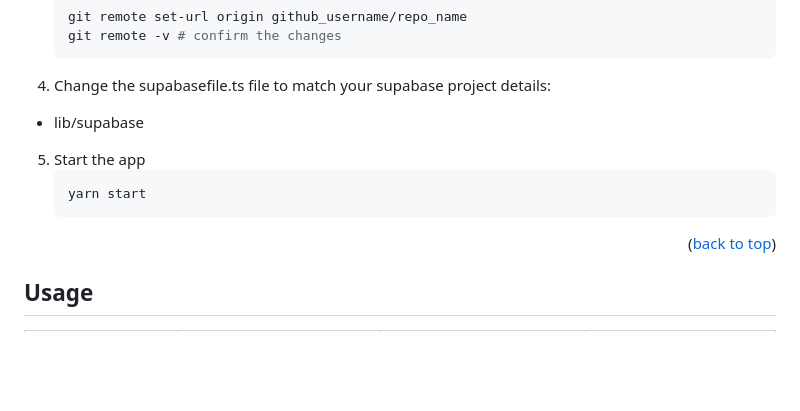
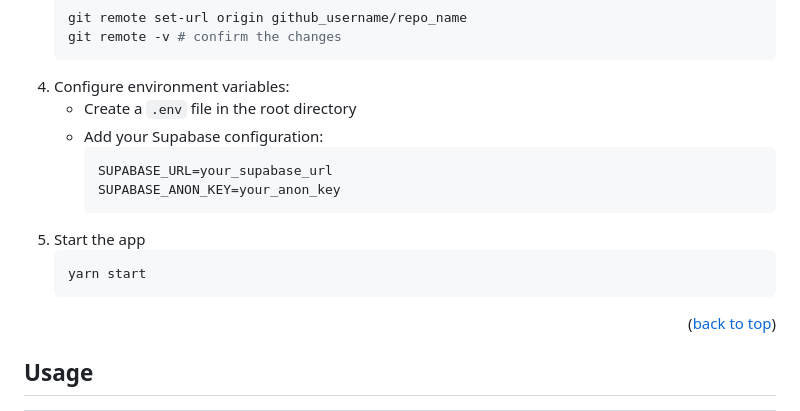
Before and after one commit to Pmvita/OneSocial-supabase, a Markdown page: README.md, the part around the change printed below. GitHub-like rendering; blank space fills up the shorter version.

````diff
--- a/README.md
+++ b/README.md
@@ -147,8 +146,13 @@ To get a local copy up and running follow these simple example steps.
    git remote set-url origin github_username/repo_name
    git remote -v # confirm the changes
    ```
-4. Change the supabasefile.ts file to match your supabase project details:
-  - lib/supabase
+4. Configure environment variables:
+   - Create a `.env` file in the root directory
+   - Add your Supabase configuration:
+     ```
+     SUPABASE_URL=your_supabase_url
+     SUPABASE_ANON_KEY=your_anon_key
+     ```
 5. Start the app
    ```sh
    yarn start
@@ -156,8 +160,6 @@ To get a local copy up and running follow these simple example steps.
 
 <p align="right">(<a href="#readme-top">back to top</a>)</p>
 
-
-
 <!-- USAGE EXAMPLES -->
 ## Usage
 
````
Also changed, not shown: other parts of README.md (+54 -90 lines), images/and-ss5.png, images/ios-ss5.png, 5 other files.
